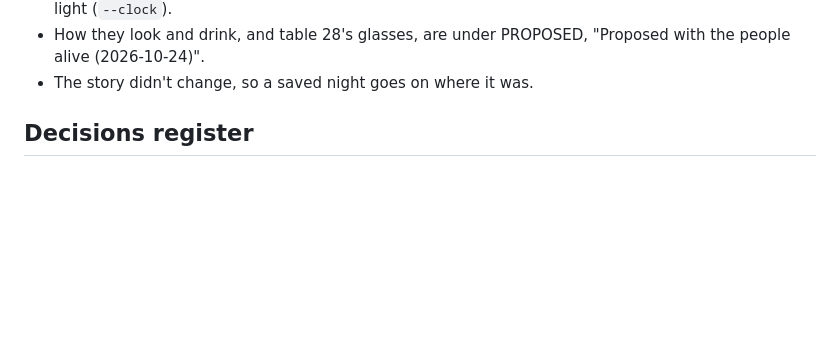
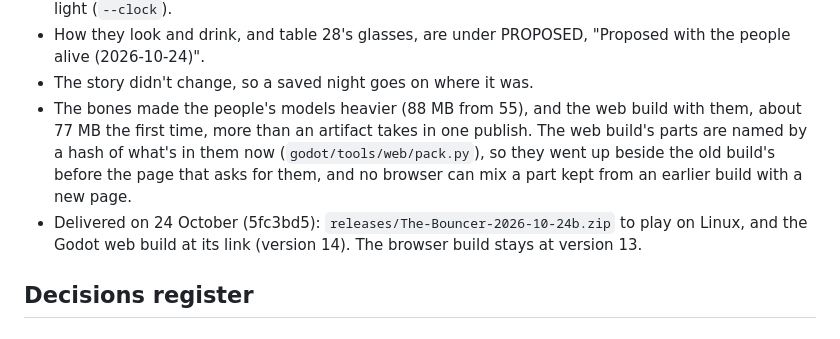
Before and after one commit to justinfaubert/the-bouncer, a Markdown page: bible/05_LOG.md, the part around the change. GitHub-like rendering; blank space fills up the shorter version.

Commit message:
Log: the people alive delivered
Co-Authored-By: Claude Opus 5.5 (1M context) <noreply@anthropic.com>
Claude-Session: https://claude.ai/code/session_01P3VSMM6YtKYVHBo38NiznT

```diff
--- a/bible/05_LOG.md
+++ b/bible/05_LOG.md
@@ -218,6 +218,8 @@ Update this file at the end of every session: add a session entry, move items be
 - `godot/tests/shots_life.gd` takes a picture every half second of the room's own time at a post, with someone saying a line partway, everyone with a drink drinking at once (`--sip`), at a given hour's light (`--clock`).
 - How they look and drink, and table 28's glasses, are under PROPOSED, "Proposed with the people alive (2026-10-24)".
 - The story didn't change, so a saved night goes on where it was.
+- The bones made the people's models heavier (88 MB from 55), and the web build with them, about 77 MB the first time, more than an artifact takes in one publish. The web build's parts are named by a hash of what's in them now (`godot/tools/web/pack.py`), so they went up beside the old build's before the page that asks for them, and no browser can mix a part kept from an earlier build with a new page.
+- Delivered on 24 October (5fc3bd5): `releases/The-Bouncer-2026-10-24b.zip` to play on Linux, and the Godot web build at its link (version 14). The browser build stays at version 13.
 
 ## Decisions register
 
```
